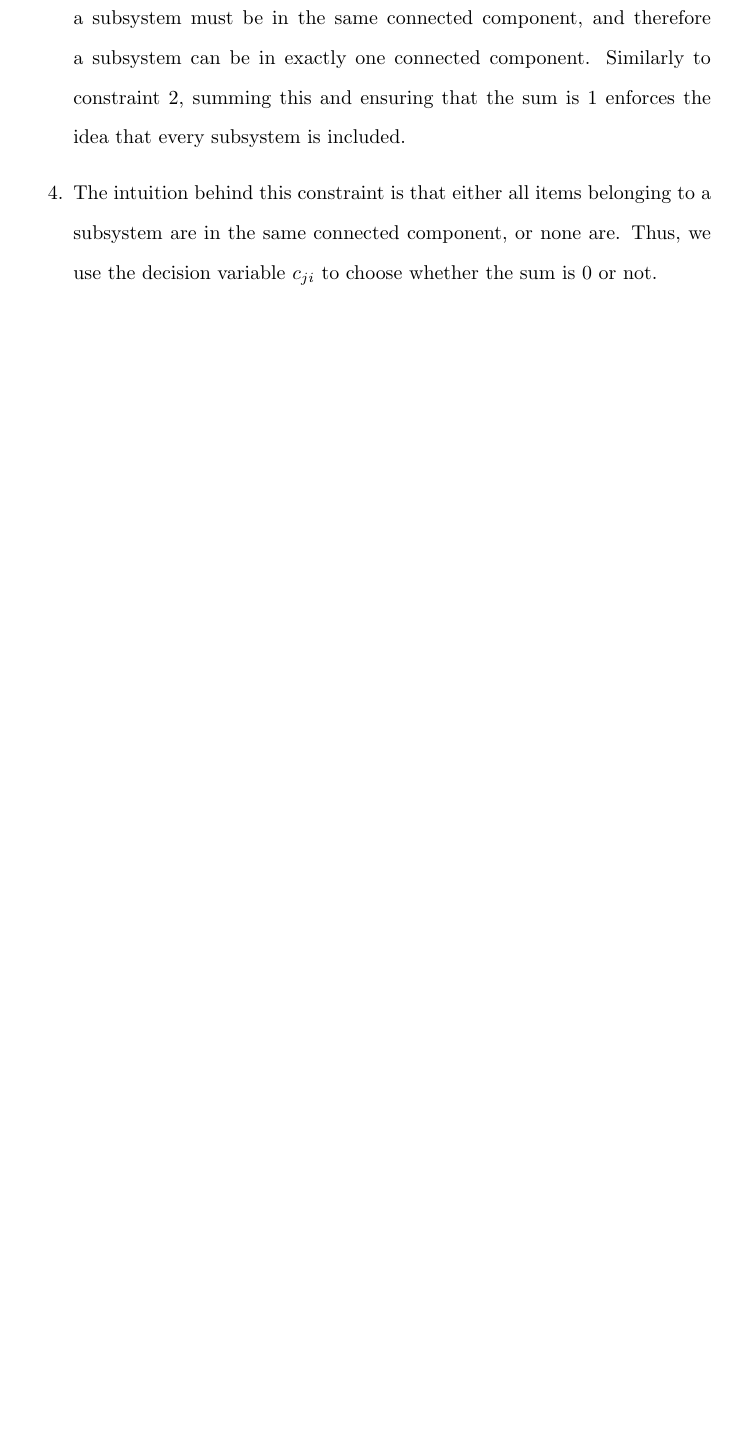
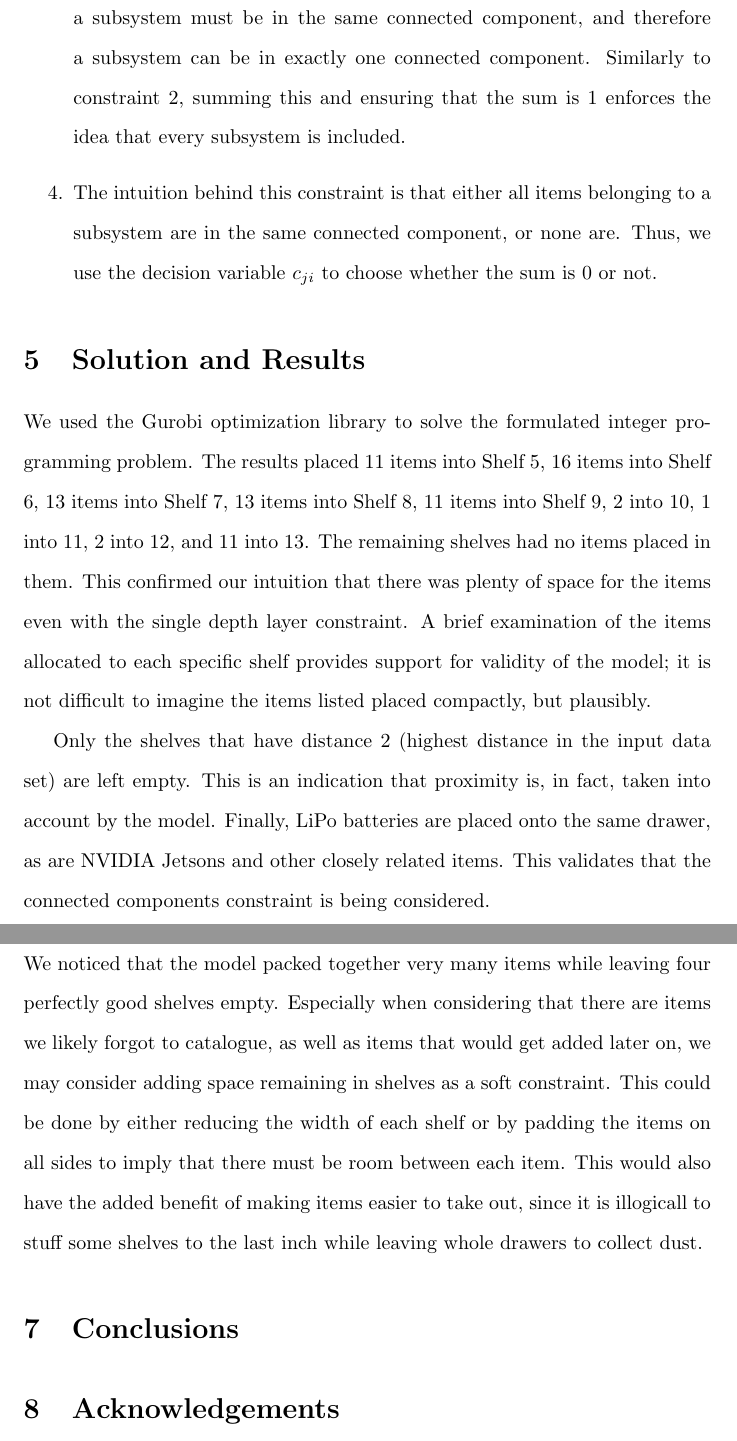
Before and after one commit to save-buffer/math381, a LaTeX document (paper.tex): part of page 7 of 7 before the commit and two parts of pages 7 and 8 of 8 after it, the two joined at a grey line, cut so that both start at the same text, the shorter picture padded with empty space. Compiled offline with pdfLaTeX.

Commit message:
add some sections, write some stuff in the sections

```diff
--- a/paper.tex
+++ b/paper.tex
@@ -150,4 +150,17 @@ $$\min z = \sum_{i = 1}^{n}\sum_{j = 1}^{m} d_j p_i w_{ij}$$
   use the decision variable $c_{ji}$ to choose whether the sum is $0$ or not.
 \end{enumerate}
 
+\section{Solution and Results}
+We used the Gurobi optimization library to solve the formulated integer programming problem. The results placed 11 items into Shelf 5, 16 items into Shelf 6, 13 items into Shelf 7, 13 items into Shelf 8, 11 items into Shelf 9, 2 into 10, 1 into 11, 2 into 12, and 11 into 13. The remaining shelves had no items placed in them. This confirmed our intuition that there was plenty of space for the items even with the single depth layer constraint. A brief examination of the items allocated to each specific shelf provides support for validity of the model; it is not difficult to imagine the items listed placed compactly, but plausibly.
+\par
+Only the shelves that have distance 2 (highest distance in the input data set) are left empty. This is an indication that proximity is, in fact, taken into account by the model. Finally, LiPo batteries are placed onto the same drawer, as are NVIDIA Jetsons and other closely related items. This validates that the connected components constraint is being considered.
+
+\section{Improvements}
+We noticed that the model packed together very many items while leaving four perfectly good shelves empty. Especially when considering that there are items we likely forgot to catalogue, as well as items that would get added later on, we may consider adding space remaining in shelves as a soft constraint. This could be done by either reducing the width of each shelf or by padding the items on all sides to imply that there must be room between each item. This would also have the added benefit of making items easier to take out, since it is illogicall to stuff some shelves to the last inch while leaving whole drawers to collect dust.
+
+\section{Conclusions}
+
+
+\section{Acknowledgements}
+
 \end{document}
```
